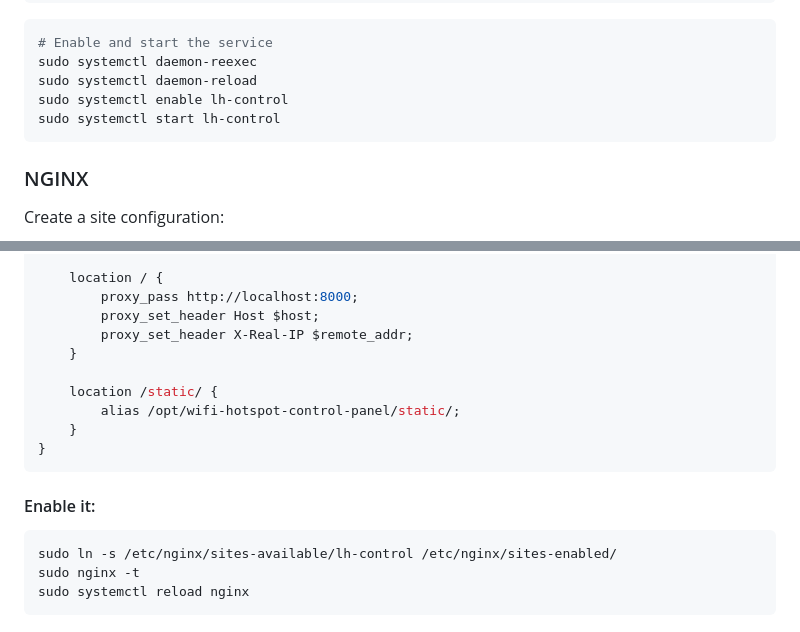
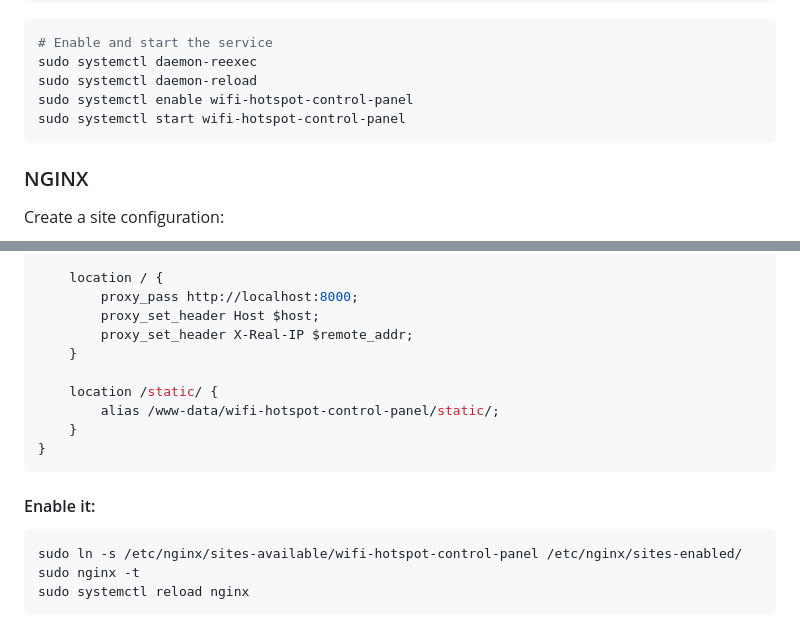
Before and after one commit to turtleo4/wifi-hotspot-control-panel, a Markdown page: README.md, 2 parts joined by grey strips. GitHub-like rendering.

````diff
--- a/README.md
+++ b/README.md
@@ -72,8 +72,8 @@ WantedBy=multi-user.target
 # Enable and start the service
 sudo systemctl daemon-reexec
 sudo systemctl daemon-reload
-sudo systemctl enable lh-control
-sudo systemctl start lh-control
+sudo systemctl enable wifi-hotspot-control-panel
+sudo systemctl start wifi-hotspot-control-panel
 ```
 ### NGINX
 
@@ -92,13 +92,13 @@ server {
     }
 
     location /static/ {
-        alias /opt/wifi-hotspot-control-panel/static/;
+        alias /www-data/wifi-hotspot-control-panel/static/;
     }
 }
 ```
 #### Enable it:
 ``` bash
-sudo ln -s /etc/nginx/sites-available/lh-control /etc/nginx/sites-enabled/
+sudo ln -s /etc/nginx/sites-available/wifi-hotspot-control-panel /etc/nginx/sites-enabled/
 sudo nginx -t
 sudo systemctl reload nginx
 ```
````
